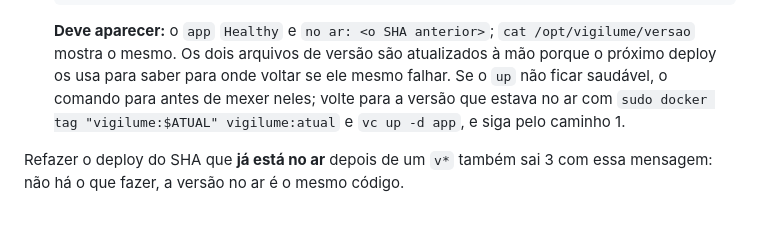
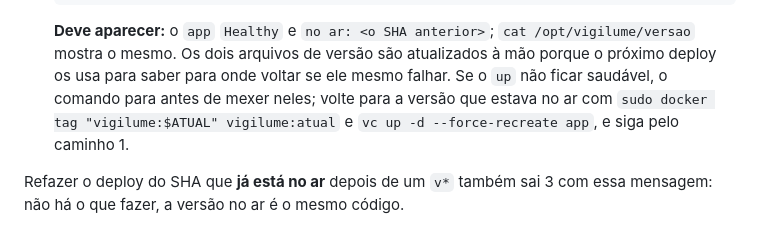
Before and after one commit to BipoXDXD/stillon, a Markdown page: docs/deploy/vps.md, the part around the change. GitHub-like rendering.

Commit message:
docs(vps): a volta da troca à mão recria o app com a etiqueta atual (I2)
Co-Authored-By: Claude Opus 5.5 (1M context) <noreply@anthropic.com>

```diff
--- a/docs/deploy/vps.md
+++ b/docs/deploy/vps.md
@@ -1797,7 +1797,8 @@ resolve** (sai 3 outra vez), e não é adulteração. Dois caminhos:
    mostra o mesmo. Os dois arquivos de versão são atualizados à mão porque o próximo deploy os
    usa para saber para onde voltar se ele mesmo falhar. Se o `up` não ficar saudável, o comando
    para antes de mexer neles; volte para a versão que estava no ar com
-   `sudo docker tag "vigilume:$ATUAL" vigilume:atual` e `vc up -d app`, e siga pelo caminho 1.
+   `sudo docker tag "vigilume:$ATUAL" vigilume:atual` e `vc up -d --force-recreate app`, e siga
+   pelo caminho 1.
 
 Refazer o deploy do SHA que **já está no ar** depois de um `v*` também sai 3 com essa mensagem:
 não há o que fazer, a versão no ar é o mesmo código.
```
